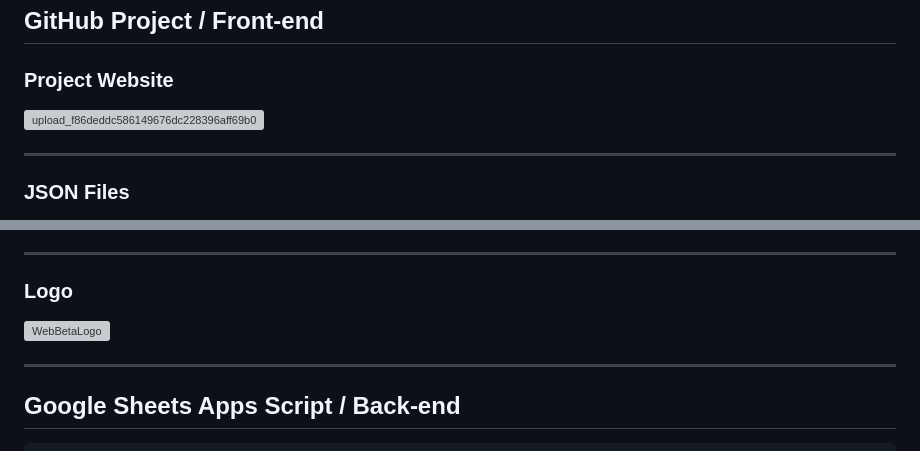
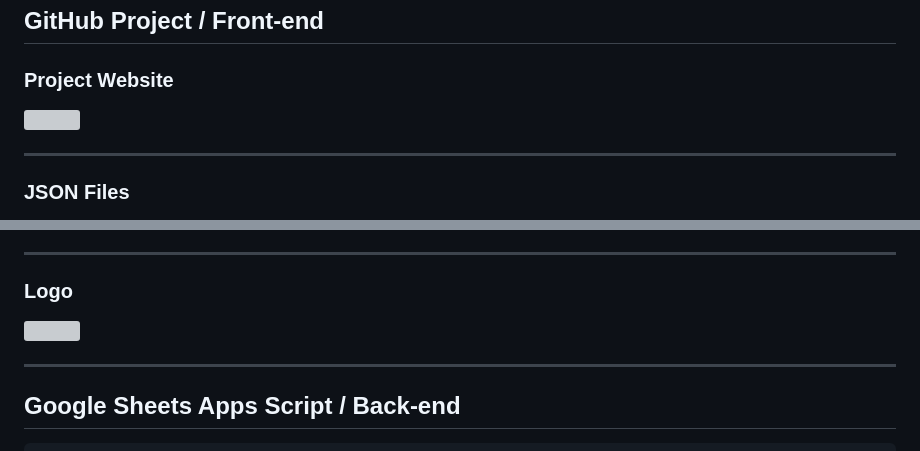
Before and after one commit to voidSTU/WebBeta, a Markdown page: README.md, 2 parts joined by grey strips. Drawn GitHub-style; grey boxes are pictures that could not be loaded.

```diff
--- a/README.md
+++ b/README.md
@@ -11,7 +11,7 @@ This version focuses on faster and more direct performance feedback.
 
 ### Project Website
 <a href="https://voidstu.github.io/WebBeta/">
-  <img width="200" height="200" alt="upload_f86deddc586149676dc228396aff69b0" src="https://github.com/user-attachments/assets/4baa18b3-a930-4954-98ea-649a51a6e818" />
+  <img width="200" height="200" src="https://github.com/user-attachments/assets/4baa18b3-a930-4954-98ea-649a51a6e818" />
 </a>
 
 ---
@@ -61,7 +61,7 @@ This file controls the layout and visual design of the HTML pages.
 
 ### Logo
 
-<img width="200" height="200" alt="WebBetaLogo" src="https://github.com/user-attachments/assets/5079d688-579e-4c70-98d7-e8642c83255e" />
+<img width="200" height="200" src="https://github.com/user-attachments/assets/5079d688-579e-4c70-98d7-e8642c83255e" />
 
 ---
 
```
